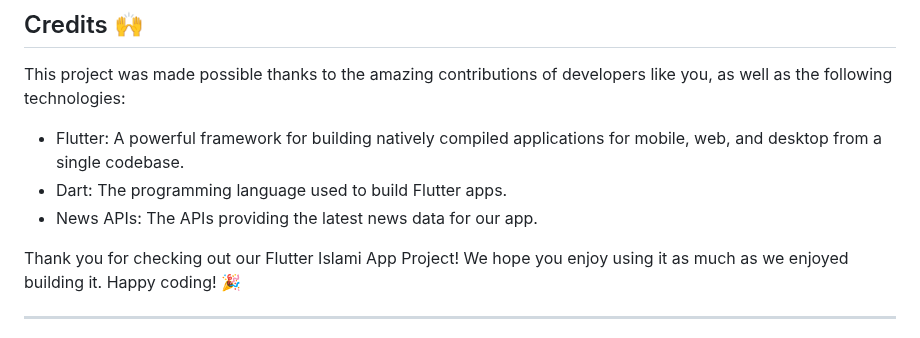
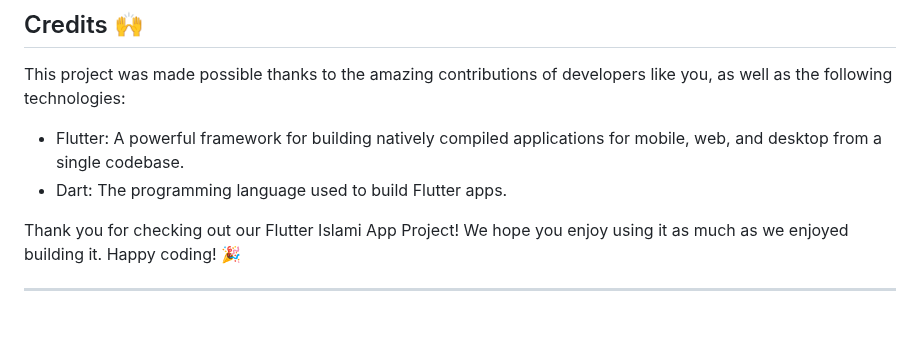
Before and after one commit to ibrahimelseginy/Islami2, a Markdown page: README.md, the part around the change. Rendered like a GitHub page.

```diff
--- a/README.md
+++ b/README.md
@@ -82,8 +82,6 @@ This project was made possible thanks to the amazing contributions of developers
 
 - Flutter: A powerful framework for building natively compiled applications for mobile, web, and desktop from a single codebase.
 - Dart: The programming language used to build Flutter apps.
-- News APIs: The APIs providing the latest news data for our app.
-
 
 Thank you for checking out our Flutter Islami App Project! We hope you enjoy using it as much as we enjoyed building it. Happy coding! 🎉
 
```
